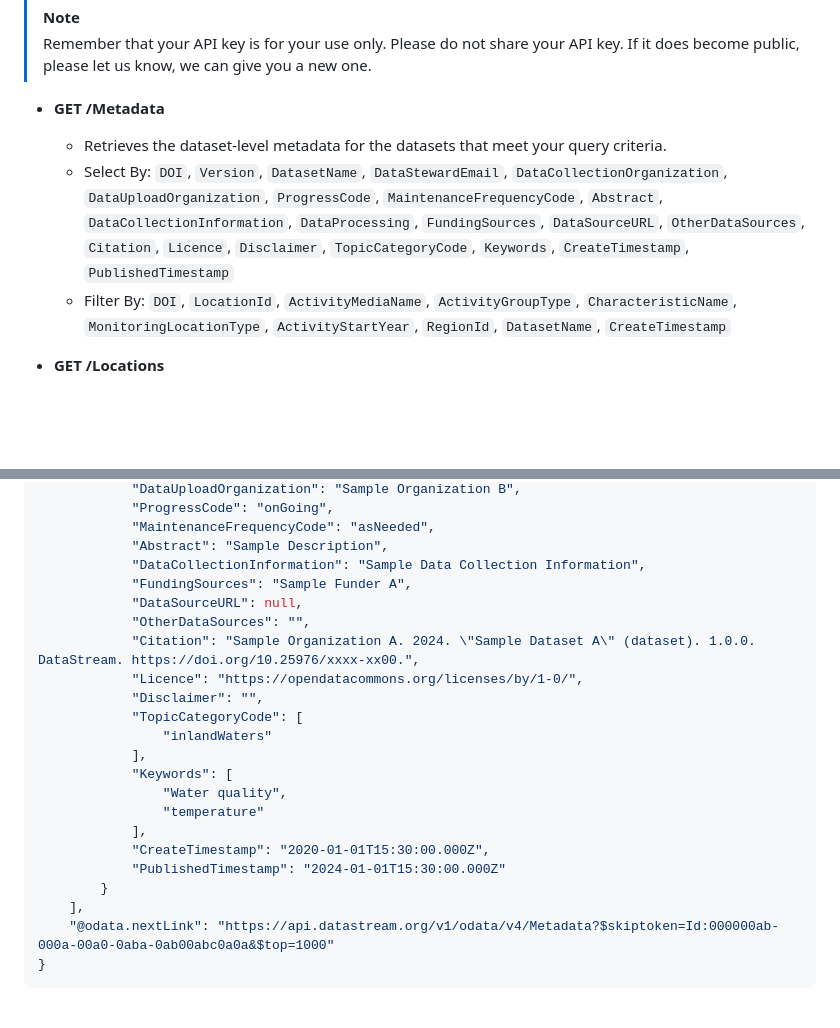
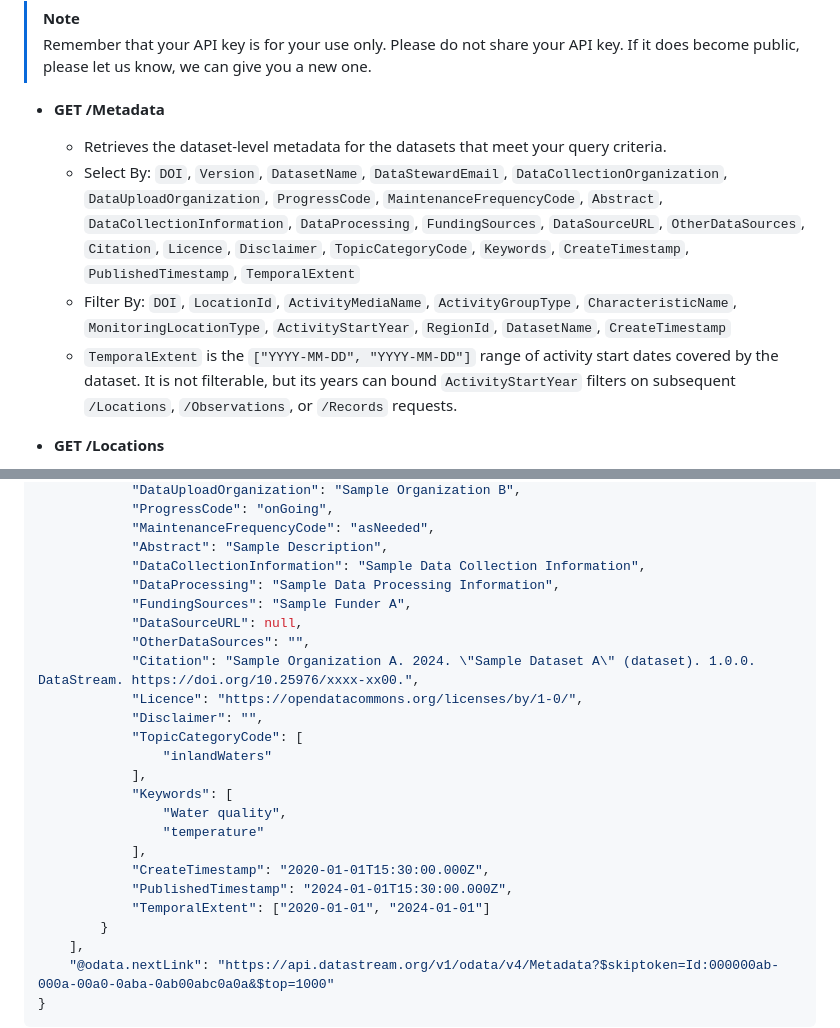
Before and after one commit to datastreamapp/api-docs, a Markdown page: docs/README.md, 2 parts joined by grey strips. GitHub-like rendering; blank space fills up the shorter version.

Commit message:
docs: add TemporalExtent to /Metadata

```diff
--- a/docs/README.md
+++ b/docs/README.md
@@ -39,8 +39,9 @@ For browser requests all you need to do is let us know your domain name and we c
 
 - **GET /Metadata**
   - Retrieves the dataset-level metadata for the datasets that meet your query criteria.
-  - Select By: `DOI`, `Version`, `DatasetName`, `DataStewardEmail`, `DataCollectionOrganization`, `DataUploadOrganization`, `ProgressCode`, `MaintenanceFrequencyCode`, `Abstract`, `DataCollectionInformation`, `DataProcessing`, `FundingSources`, `DataSourceURL`, `OtherDataSources`, `Citation`,   `Licence`, `Disclaimer`, `TopicCategoryCode`, `Keywords`, `CreateTimestamp`, `PublishedTimestamp`
+  - Select By: `DOI`, `Version`, `DatasetName`, `DataStewardEmail`, `DataCollectionOrganization`, `DataUploadOrganization`, `ProgressCode`, `MaintenanceFrequencyCode`, `Abstract`, `DataCollectionInformation`, `DataProcessing`, `FundingSources`, `DataSourceURL`, `OtherDataSources`, `Citation`,   `Licence`, `Disclaimer`, `TopicCategoryCode`, `Keywords`, `CreateTimestamp`, `PublishedTimestamp`, `TemporalExtent`
   - Filter By: `DOI`, `LocationId`, `ActivityMediaName`, `ActivityGroupType`, `CharacteristicName`, `MonitoringLocationType`, `ActivityStartYear`, `RegionId`, `DatasetName`, `CreateTimestamp`
+  - `TemporalExtent` is the `["YYYY-MM-DD", "YYYY-MM-DD"]` range of activity start dates covered by the dataset. It is not filterable, but its years can bound `ActivityStartYear` filters on subsequent `/Locations`, `/Observations`, or `/Records` requests.
 
 - **GET /Locations**
   - Retrieves the location information that meets your query criteria.
@@ -152,6 +153,7 @@ curl -G -H 'x-api-key: PRIVATE-API-KEY' \
             "MaintenanceFrequencyCode": "asNeeded",
             "Abstract": "Sample Description",
             "DataCollectionInformation": "Sample Data Collection Information",
+            "DataProcessing": "Sample Data Processing Information",
             "FundingSources": "Sample Funder A",
             "DataSourceURL": null,
             "OtherDataSources": "",
@@ -166,7 +168,8 @@ curl -G -H 'x-api-key: PRIVATE-API-KEY' \
                 "temperature"
             ],
             "CreateTimestamp": "2020-01-01T15:30:00.000Z",
-            "PublishedTimestamp": "2024-01-01T15:30:00.000Z"
+            "PublishedTimestamp": "2024-01-01T15:30:00.000Z",
+            "TemporalExtent": ["2020-01-01", "2024-01-01"]
         }
     ],
     "@odata.nextLink": "https://api.datastream.org/v1/odata/v4/Metadata?$skiptoken=Id:000000ab-000a-00a0-0aba-0ab00abc0a0a&$top=1000"
```
